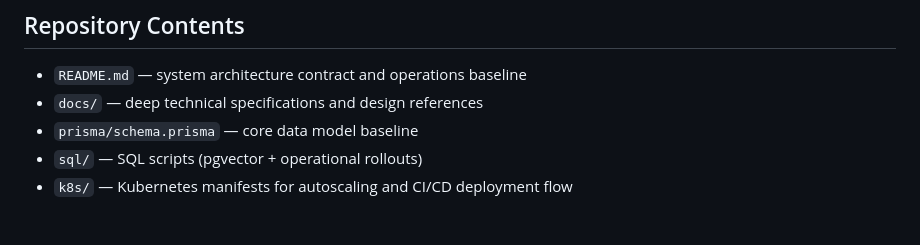
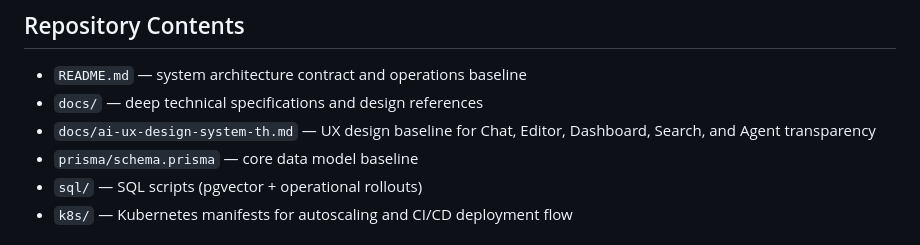
Before and after one commit to APLOPM/SmartNote-AI, a Markdown page: README.md, the part around the change. GitHub-like rendering.

Commit message:
docs: add SmartNote AI UX design system baseline (#39)

```diff
--- a/README.md
+++ b/README.md
@@ -20,6 +20,7 @@ All implementations MUST follow this topology and data flow.
 
 - `README.md` — system architecture contract and operations baseline
 - `docs/` — deep technical specifications and design references
+- `docs/ai-ux-design-system-th.md` — UX design baseline for Chat, Editor, Dashboard, Search, and Agent transparency
 - `prisma/schema.prisma` — core data model baseline
 - `sql/` — SQL scripts (pgvector + operational rollouts)
 - `k8s/` — Kubernetes manifests for autoscaling and CI/CD deployment flow
```
Also changed, not shown: docs/ai-ux-design-system-th.md (added, +336 -0 lines).
